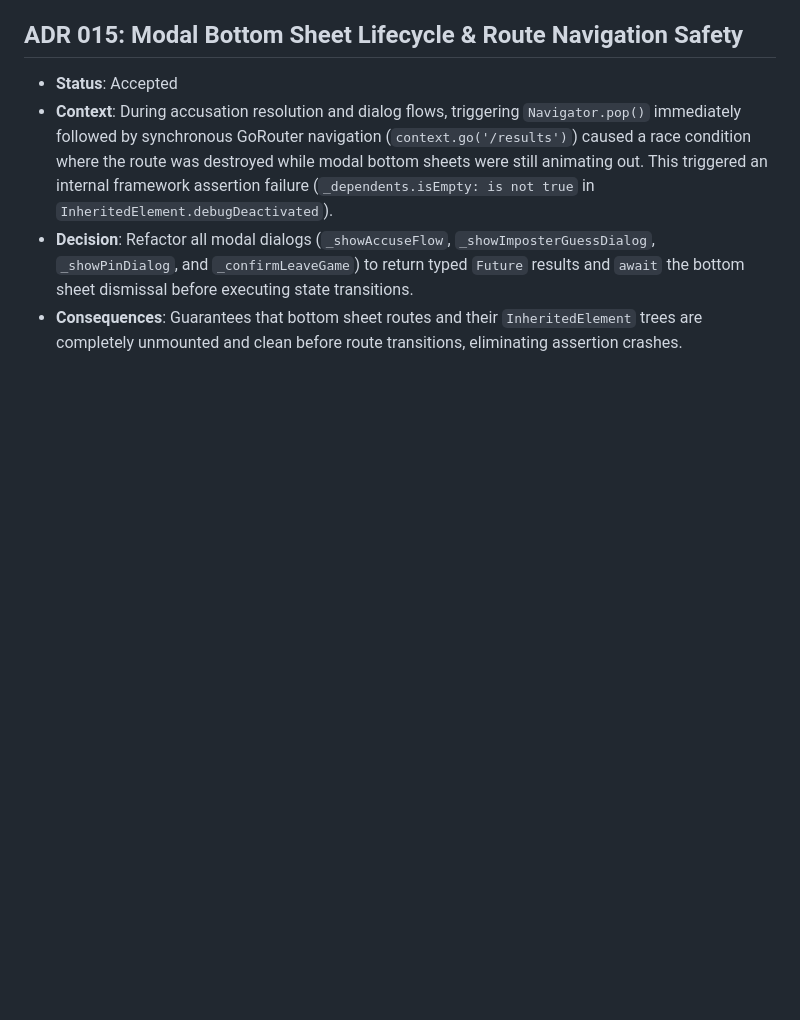
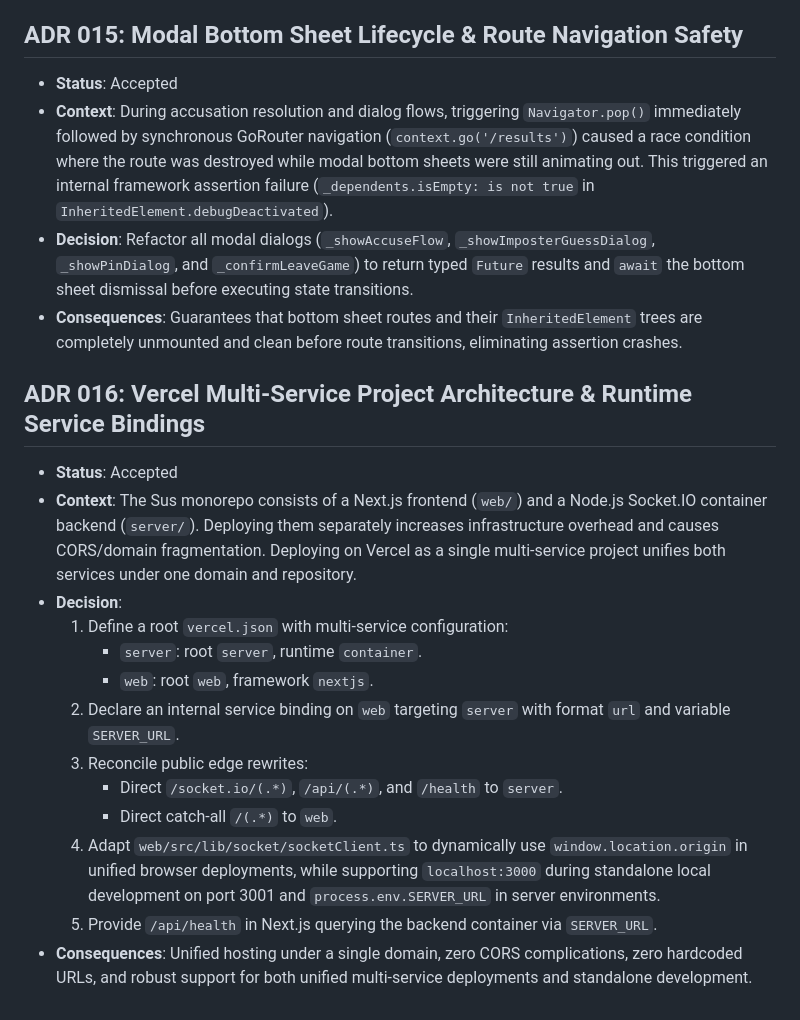
Before and after one commit to akashrai-dev-spec/Sus, a Markdown page: docs/DECISIONS.md, the part around the change. Rendered like a GitHub page; blank space fills up the shorter version.

```diff
--- a/docs/DECISIONS.md
+++ b/docs/DECISIONS.md
@@ -93,3 +93,18 @@
 - **Context**: During accusation resolution and dialog flows, triggering `Navigator.pop()` immediately followed by synchronous GoRouter navigation (`context.go('/results')`) caused a race condition where the route was destroyed while modal bottom sheets were still animating out. This triggered an internal framework assertion failure (`_dependents.isEmpty: is not true` in `InheritedElement.debugDeactivated`).
 - **Decision**: Refactor all modal dialogs (`_showAccuseFlow`, `_showImposterGuessDialog`, `_showPinDialog`, and `_confirmLeaveGame`) to return typed `Future` results and `await` the bottom sheet dismissal before executing state transitions.
 - **Consequences**: Guarantees that bottom sheet routes and their `InheritedElement` trees are completely unmounted and clean before route transitions, eliminating assertion crashes.
+
+## ADR 016: Vercel Multi-Service Project Architecture & Runtime Service Bindings
+- **Status**: Accepted
+- **Context**: The Sus monorepo consists of a Next.js frontend (`web/`) and a Node.js Socket.IO container backend (`server/`). Deploying them separately increases infrastructure overhead and causes CORS/domain fragmentation. Deploying on Vercel as a single multi-service project unifies both services under one domain and repository.
+- **Decision**:
+  1. Define a root `vercel.json` with multi-service configuration:
+     - `server`: root `server`, runtime `container`.
+     - `web`: root `web`, framework `nextjs`.
+  2. Declare an internal service binding on `web` targeting `server` with format `url` and variable `SERVER_URL`.
+  3. Reconcile public edge rewrites:
+     - Direct `/socket.io/(.*)`, `/api/(.*)`, and `/health` to `server`.
+     - Direct catch-all `/(.*)` to `web`.
+  4. Adapt `web/src/lib/socket/socketClient.ts` to dynamically use `window.location.origin` in unified browser deployments, while supporting `localhost:3000` during standalone local development on port 3001 and `process.env.SERVER_URL` in server environments.
+  5. Provide `/api/health` in Next.js querying the backend container via `SERVER_URL`.
+- **Consequences**: Unified hosting under a single domain, zero CORS complications, zero hardcoded URLs, and robust support for both unified multi-service deployments and standalone development.
```
Also changed, not shown: README.md (+14 -2 lines), docs/HOSTING.md (+28 -4 lines).
